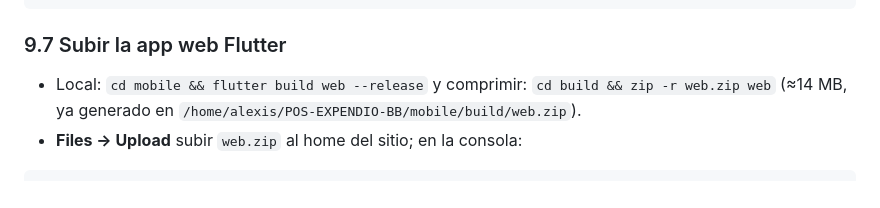
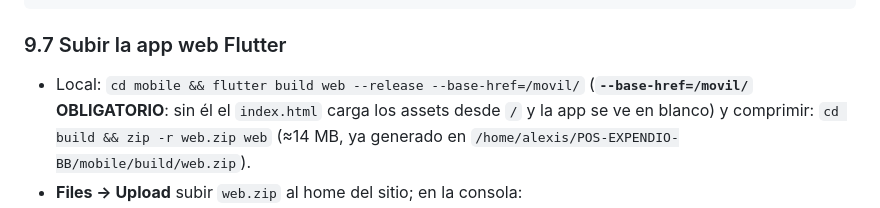
Before and after one commit to alexisdelacruzsantos-cpu/pos-expendio-bb, a Markdown page: DOCUMENTACION_FASE7.md, the part around the change. Drawn GitHub-style.

````diff
--- a/DOCUMENTACION_FASE7.md
+++ b/DOCUMENTACION_FASE7.md
@@ -302,7 +302,9 @@ https://<usuario>.pythonanywhere.com/api/sync/ping     → {"ok":true,"readonly"
 ```
 
 ### 9.7 Subir la app web Flutter
-- Local: `cd mobile && flutter build web --release` y comprimir:
+- Local: `cd mobile && flutter build web --release --base-href=/movil/`
+  (**`--base-href=/movil/` OBLIGATORIO**: sin él el `index.html` carga los
+  assets desde `/` y la app se ve en blanco) y comprimir:
   `cd build && zip -r web.zip web` (≈14 MB, ya generado en
   `/home/alexis/POS-EXPENDIO-BB/mobile/build/web.zip`).
 - **Files → Upload** subir `web.zip` al home del sitio; en la consola:
````
Also changed, not shown: NOTAS_FASE7.md (+3 -1 lines).
